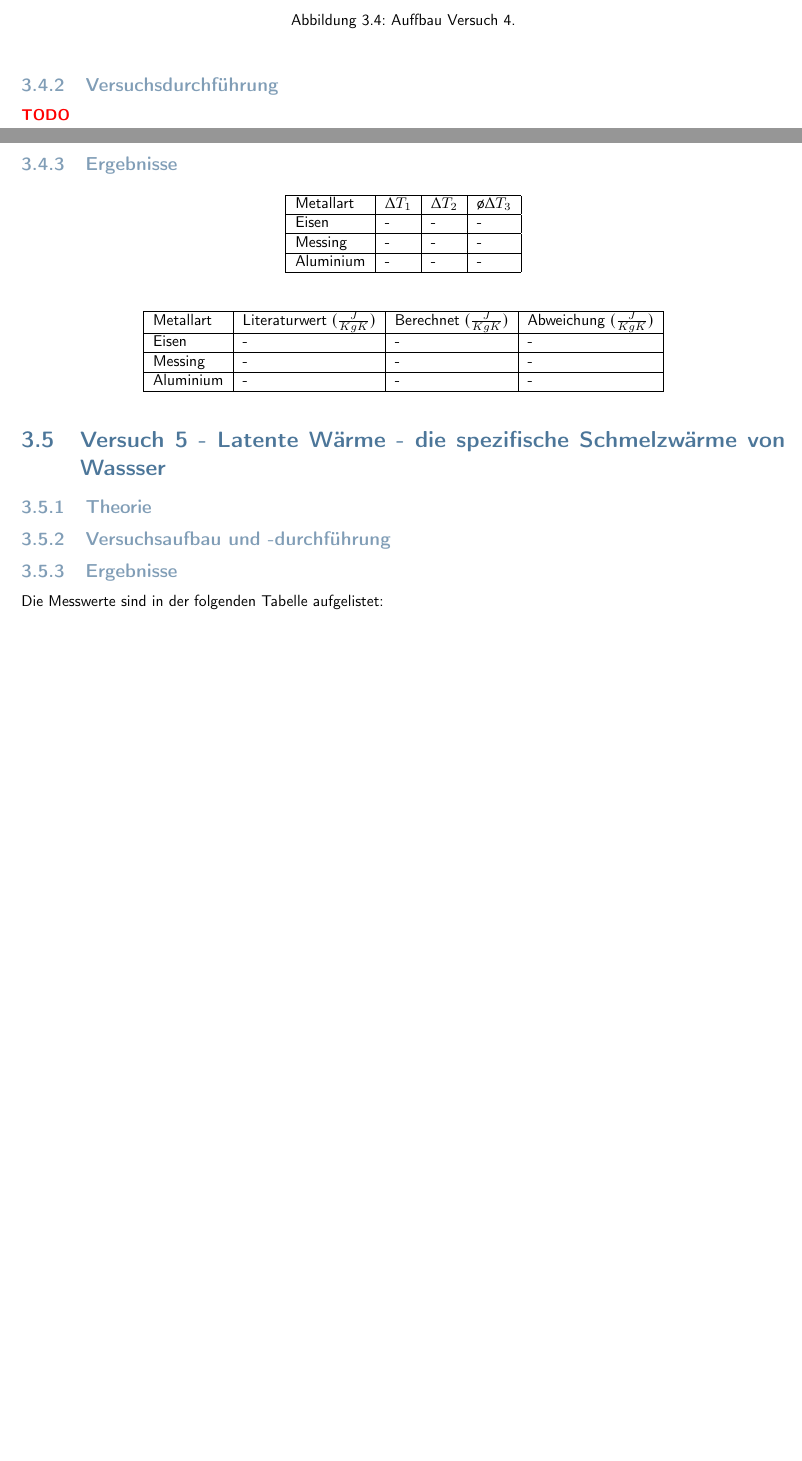
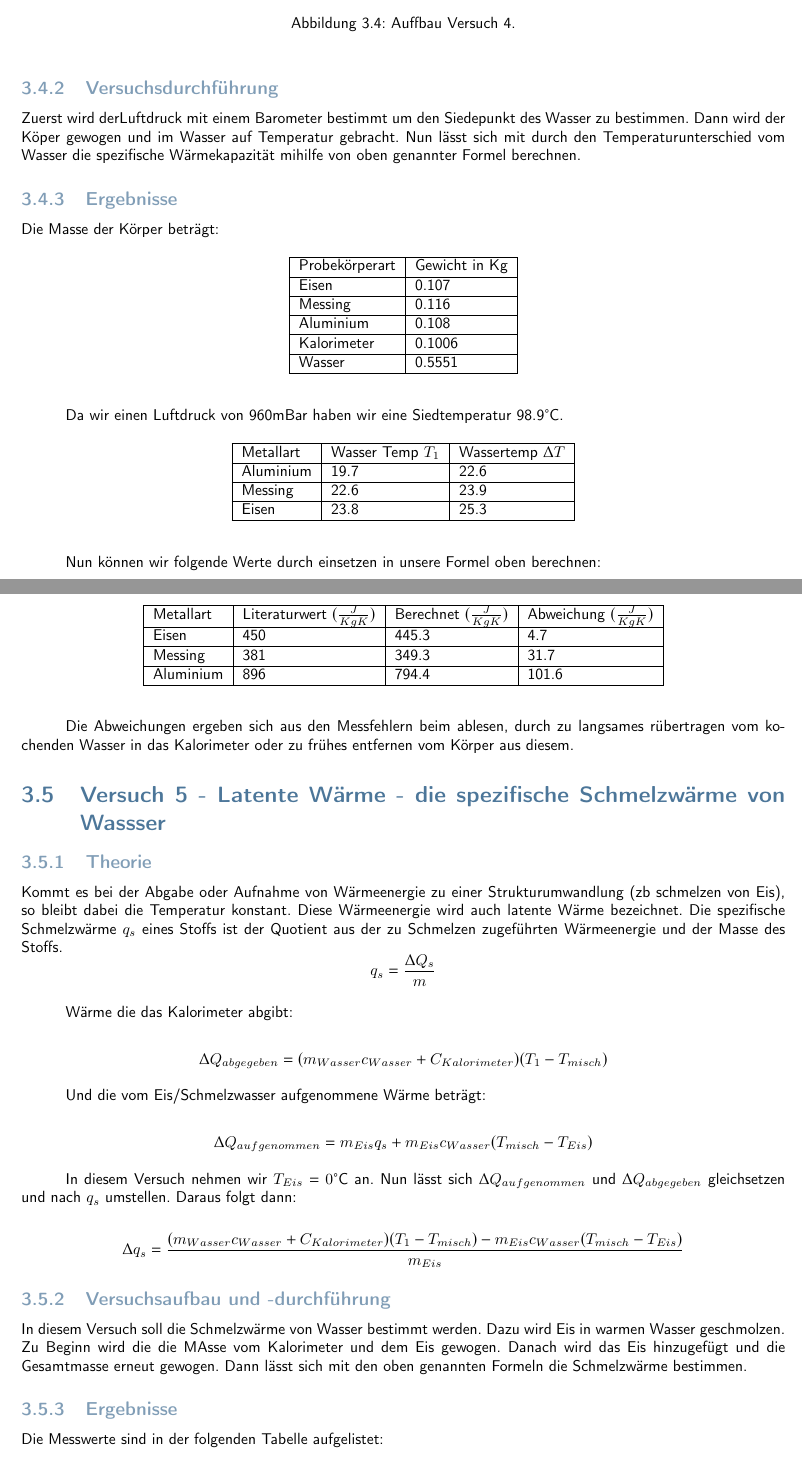
Before and after one commit to mowi12/university, a LaTeX document (Physik/Praktikum/Versuch Spezifische Wärme/Versuchsbericht/Versuchsbericht.tex, which reads Physik/Praktikum/Versuch Spezifische Wärme/Versuchsbericht/kapitel/Versuch.tex): two parts of pages 7 and 8 of 8 before the commit and two parts of pages 8 and 9 of 10 after it, joined at a grey line, cut so that both start at the same text, the shorter picture padded with empty space. Compiled offline with pdfLaTeX.

Commit message:
docs: finished Versuchsbericht

```diff
--- a/Physik/Praktikum/Versuch Spezifische Wärme/Versuchsbericht/kapitel/Versuch.tex
+++ b/Physik/Praktikum/Versuch Spezifische Wärme/Versuchsbericht/kapitel/Versuch.tex
@@ -160,49 +193,79 @@
 		\end{center}
 	\end{figure}
     \subsection{Versuchsdurchführung}
-
-
-    		\textbf{\textcolor{red}{TODO}}
+  Zuerst wird derLuftdruck mit einem Barometer bestimmt um den Siedepunkt des Wasser zu bestimmen. Dann wird der Köper gewogen und im Wasser auf Temperatur gebracht.  Nun lässt sich mit durch den Temperaturunterschied vom Wasser die spezifische Wärmekapazität mihilfe von oben genannter Formel berechnen.
     \subsection{Ergebnisse}
-
-
-
+	Die Masse der Körper beträgt:
+	\begin{table}[H]
+		\centering
+		\begin{tabular}{|l|l|}
+			\hline
+		 	Probekörperart & Gewicht in Kg\\
+			\hline
+			Eisen & 0.107\\
+			\hline
+			Messing& 0.116\\
+			\hline
+			Aluminium& 0.108\\
+			\hline
+			Kalorimeter& 0.1006\\
+			\hline
+			Wasser& 0.5551\\
+			\hline
+		\end{tabular}
+	\end{table}
+	Da wir einen Luftdruck von 960mBar haben wir eine Siedtemperatur 98.9°C.
         \begin{table}[H]
             \centering
-            \begin{tabular}{|l|l|l|l|}
+            \begin{tabular}{|l|l|l|}
                 \hline
-                Metallart & $\Delta T_{1}$ & $\Delta T_{2}$ & \o $ \Delta T_{3}$\\
+                Metallart  & Wasser Temp $T_{1}$ & Wassertemp $ \Delta T$\\
                 \hline
-                Eisen& - & - & - \\
+                Aluminium& 19.7 & 22.6\\
                 \hline
-                Messing & - & - & - \\
+                Messing &  22.6  & 23.9 \\
                 \hline
-                Aluminium& - & - & - \\
+                Eisen& 23.8 & 25.3\\
                 \hline
             \end{tabular}
         \end{table}
-
+        Nun können wir folgende Werte durch einsetzen in unsere Formel oben berechnen:
         \begin{table}[H]
         	\centering
         	\begin{tabular}{|l|l|l|l|}
         		\hline
         		Metallart & Literaturwert $(\frac{J}{KgK})$ & Berechnet $(\frac{J}{KgK})$ & Abweichung $(\frac{J}{KgK})$ \\
         		\hline
-        		Eisen& - & - & - \\
+        		Eisen& 450 & 445.3 & 4.7\\
         		\hline
-        		Messing & - & - & - \\
+        		Messing & 381& 349.3 & 31.7 \\
         		\hline
-        		Aluminium& - & - & - \\
+        		Aluminium& 896 & 794.4 & 101.6 \\
         		\hline
         	\end{tabular}
         \end{table}
-
+Die Abweichungen ergeben sich aus den Messfehlern beim ablesen, durch zu langsames rübertragen vom  kochenden Wasser in das Kalorimeter oder zu frühes entfernen vom Körper aus diesem.
 
 
 \section{Versuch 5 - Latente Wärme - die spezifische Schmelzwärme von Wassser}
     \subsection{Theorie}
+    Kommt es bei der Abgabe oder Aufnahme von Wärmeenergie zu einer Strukturumwandlung (zb schmelzen von Eis), so bleibt dabei die Temperatur konstant. Diese Wärmeenergie wird auch latente Wärme bezeichnet. Die spezifische Schmelzwärme $q_s$ eines Stoffs ist der Quotient aus der zu Schmelzen zugeführten Wärmeenergie und der Masse des Stoffs.
+    $$q_s = \frac{\Delta Q_s}{m}$$
+
+    Wärme die das Kalorimeter abgibt:
+
+    $$\Delta Q_{abgegeben} = (m_{Wasser}c_{Wasser} + C_{Kalorimeter}) (T_1 - T_{misch})$$
+
+    Und die vom Eis/Schmelzwasser aufgenommene Wärme beträgt:
+
+    $$\Delta Q_{aufgenommen} = m_{Eis}q_s + m_{Eis} c_{Wasser}(T_{misch} - T_{Eis})$$
+
+    In diesem Versuch nehmen wir $T_{Eis} = 0 \text{°C}$ an. Nun lässt sich $\Delta Q_{aufgenommen}$ und $\Delta Q_{abgegeben} $ gleichsetzen und nach $q_s$ umstellen. Daraus folgt dann:
+
+    $$\Delta q_s = \frac{(m_{Wasser}c_{Wasser} + C_{Kalorimeter}) (T_1 - T_{misch}) - m_{Eis} c_{Wasser}(T_{misch} - T_{Eis})}{m_{Eis}}$$
     \subsection{Versuchsaufbau und -durchführung}
-
+     In diesem Versuch soll die Schmelzwärme von Wasser bestimmt werden. Dazu wird Eis in warmen Wasser geschmolzen. Zu Beginn wird die die MAsse vom Kalorimeter und dem Eis gewogen. Danach wird das Eis hinzugefügt und die Gesamtmasse erneut gewogen.
+     Dann lässt sich mit den oben genannten Formeln die Schmelzwärme bestimmen.
 
 
     \subsection{Ergebnisse}
```
Also changed, not shown: Physik/Praktikum/Versuch Spezifische Wärme/Versuchsbericht/Versuchsbericht.pdf, Physik/Praktikum/Versuch Spezifische Wärme/Versuchsbericht/kapitel/Versuch.tex (79 more changed lines).
